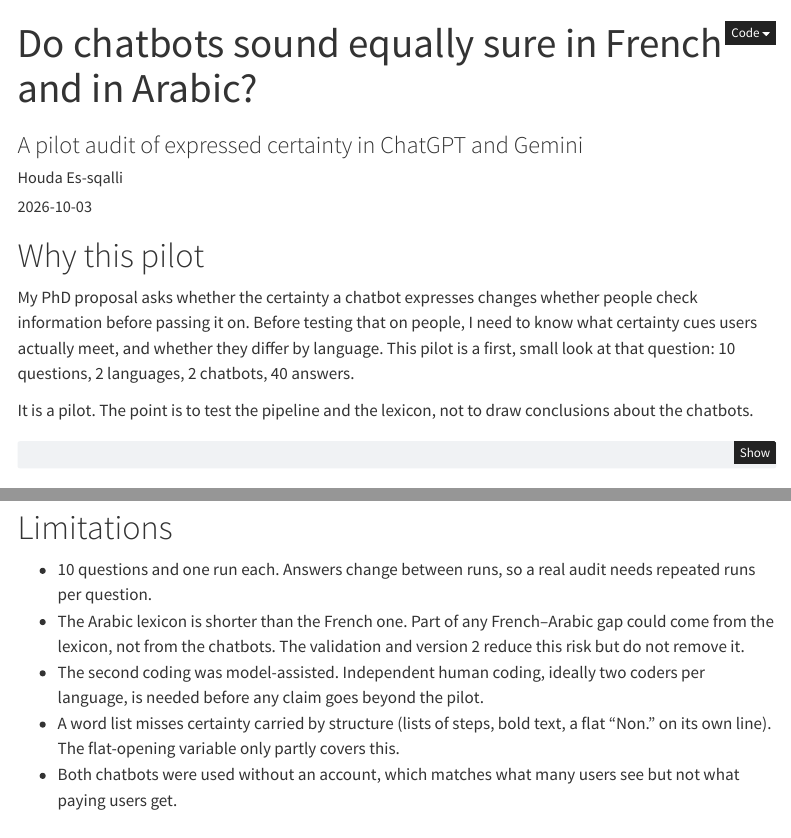
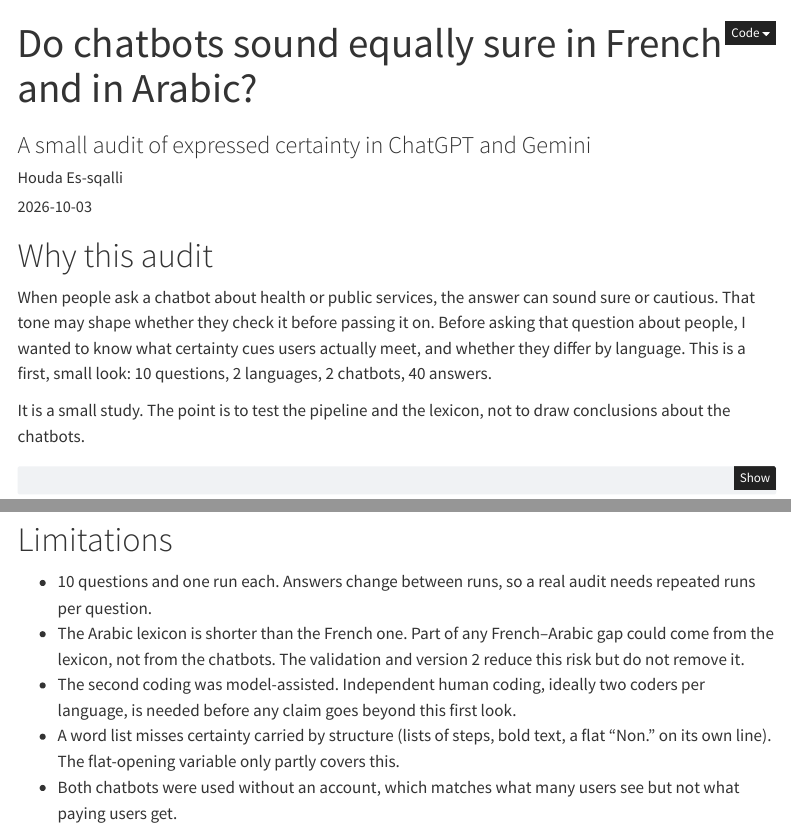
Before and after one commit to HoudaEssqalli/chatbot-certainty-audit, a Quarto document (audit.qmd): the page in a window 1100 px wide, from its top, and a second part further down, joined at a grey line. Rendered offline with R 4.5, knitr and Pandoc in place of Quarto, with nearby package versions; code that draws random numbers runs with fixed seeds of ours; menus at the side of the page are left out.

Commit message:
Rewrite report intro around the research question

````diff
--- a/audit.qmd
+++ b/audit.qmd
@@ -1,6 +1,6 @@
 ---
 title: "Do chatbots sound equally sure in French and in Arabic?"
-subtitle: "A pilot audit of expressed certainty in ChatGPT and Gemini"
+subtitle: "A small audit of expressed certainty in ChatGPT and Gemini"
 author: "Houda Es-sqalli"
 date: 2026-10-03
 format:
@@ -13,16 +13,17 @@ execute:
   message: false
 ---
 
-# Why this pilot
+# Why this audit
 
-My PhD proposal asks whether the certainty a chatbot expresses changes
-whether people check information before passing it on. Before testing that
-on people, I need to know what certainty cues users actually meet, and
-whether they differ by language. This pilot is a first, small look at that
-question: 10 questions, 2 languages, 2 chatbots, 40 answers.
+When people ask a chatbot about health or public services, the answer can
+sound sure or cautious. That tone may shape whether they check it before
+passing it on. Before asking that question about people, I wanted to know
+what certainty cues users actually meet, and whether they differ by
+language. This is a first, small look: 10 questions, 2 languages,
+2 chatbots, 40 answers.
 
-It is a pilot. The point is to test the pipeline and the lexicon, not to
-draw conclusions about the chatbots.
+It is a small study. The point is to test the pipeline and the lexicon, not
+to draw conclusions about the chatbots.
 
 ```{r setup}
 library(dplyr)
@@ -276,7 +277,7 @@ ChatGPT hedges more than Gemini.
   French–Arabic gap could come from the lexicon, not from the chatbots.
   The validation and version 2 reduce this risk but do not remove it.
 - The second coding was model-assisted. Independent human coding, ideally
-  two coders per language, is needed before any claim goes beyond the pilot.
+  two coders per language, is needed before any claim goes beyond this first look.
 - A word list misses certainty carried by structure (lists of steps, bold
   text, a flat "Non." on its own line). The flat-opening variable only
   partly covers this.
````
